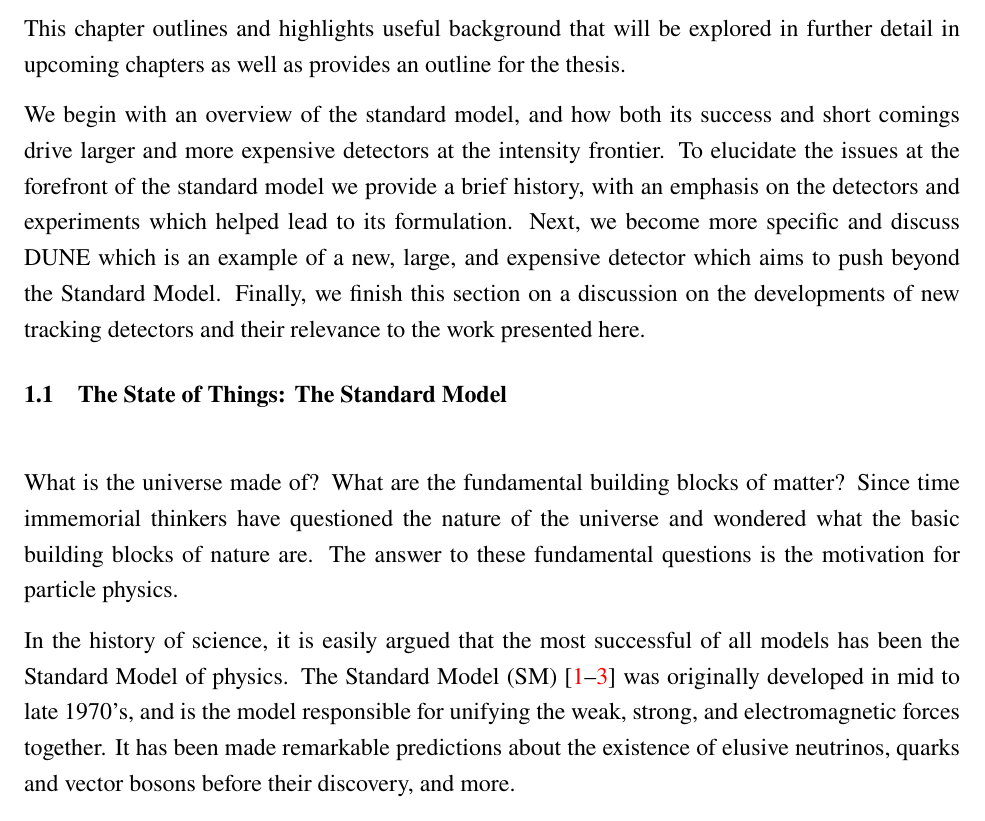
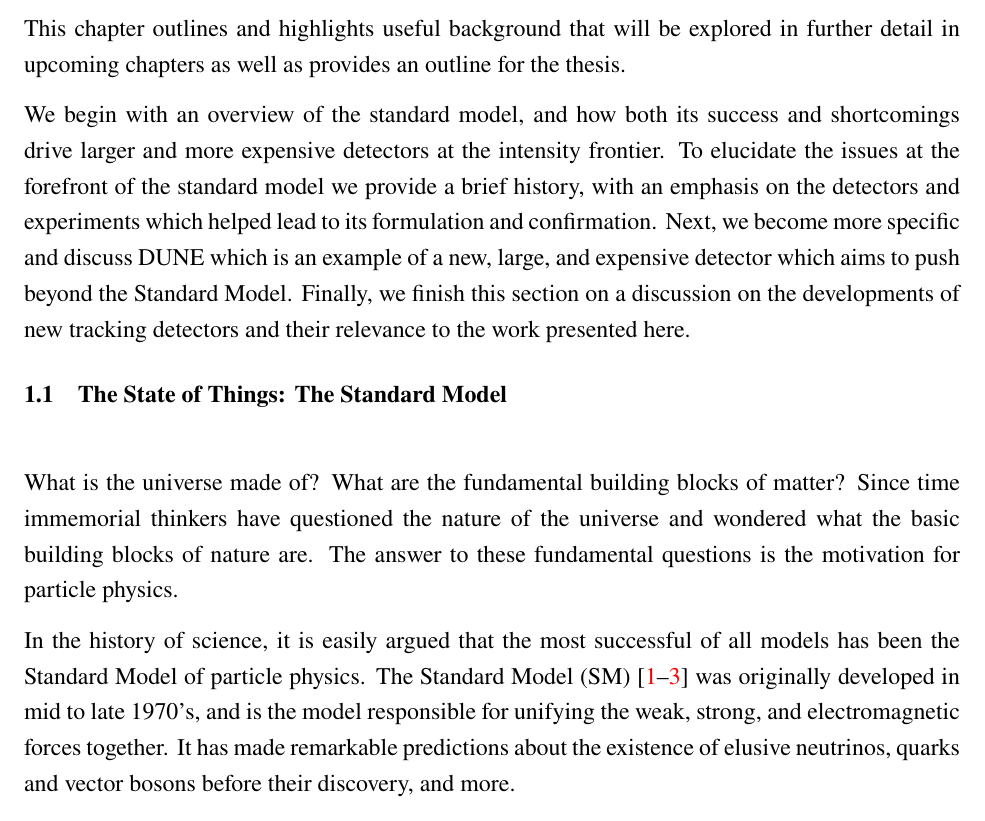
Before and after one commit to kkeefe/qp_dissertation, a LaTeX thesis (main.tex, which reads chapters/intro.tex): part of page 9 of 48, cut so that both start at the same text. Compiled offline with pdfLaTeX.

Commit message:
Updates from Overleaf

```diff
--- a/chapters/intro.tex
+++ b/chapters/intro.tex
@@ -1,8 +1,8 @@
 %% heading for this chapter
 This chapter outlines and highlights useful background that will be explored in further detail in upcoming chapters as well as provides an outline for the thesis.
 
-We begin with an overview of the standard model, and how both its success and short comings drive larger and more expensive detectors at the intensity frontier.
-To elucidate the issues at the forefront of the standard model we provide a brief history, with an emphasis on the detectors and experiments which helped lead to its formulation.
+We begin with an overview of the standard model, and how both its success and shortcomings drive larger and more expensive detectors at the intensity frontier.
+To elucidate the issues at the forefront of the standard model we provide a brief history, with an emphasis on the detectors and experiments which helped lead to its formulation and confirmation.
 Next, we become more specific and discuss DUNE which is an example of a new, large, and expensive detector which aims to push beyond the Standard Model.
 Finally, we finish this section on a discussion on the developments of new tracking detectors and their relevance to the work presented here.
 
@@ -16,9 +16,9 @@ Since time immemorial thinkers have questioned the nature of the universe and wo
 The answer to these fundamental questions is the motivation for particle physics.
 
 %% what is the SM: Summarize what it does well and what it doesn't do well
-In the history of science, it is easily argued that the most successful of all models has been the Standard Model of physics.
+In the history of science, it is easily argued that the most successful of all models has been the Standard Model of particle physics.
 The Standard Model (SM)~\citep{GLASHOW1961579, salam1964electromagnetic, weinberg1967model} was originally developed in mid to late 1970's, and is the model responsible for unifying the weak, strong, and electromagnetic forces together.
-It has been made remarkable predictions about the existence of elusive neutrinos, quarks and vector bosons before their discovery, and more.
+It has made remarkable predictions about the existence of elusive neutrinos, quarks and vector bosons before their discovery, and more.
 
 The comprehensive and extensive list of known particles as well as various cross-sections and lifetimes can be found from the bi-annually published Particle Data Group (PDG)~\citep{Workman:2022ynf}.
 The SM has been experimentally tested to limits unlike any other theory.
--- a/main.tex
+++ b/main.tex
@@ -8,7 +8,7 @@
 % \usepackage{amsmath}
 % \usepackage{amssymb}
 \usepackage{siunitx}
-\usepackage{enumerate}
+% \usepackage{enumerate}
 %% Tentative: newtx for better-looking Times
 \usepackage[T1]{fontenc}
 \usepackage[utf8x]{inputenc}
```
